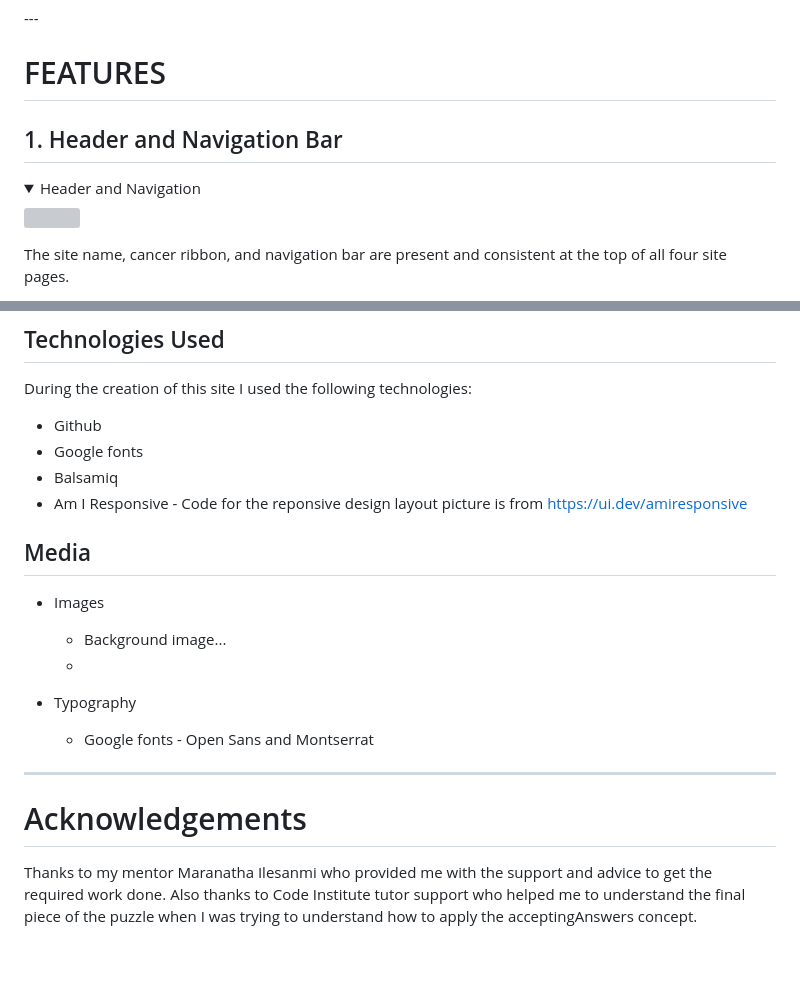
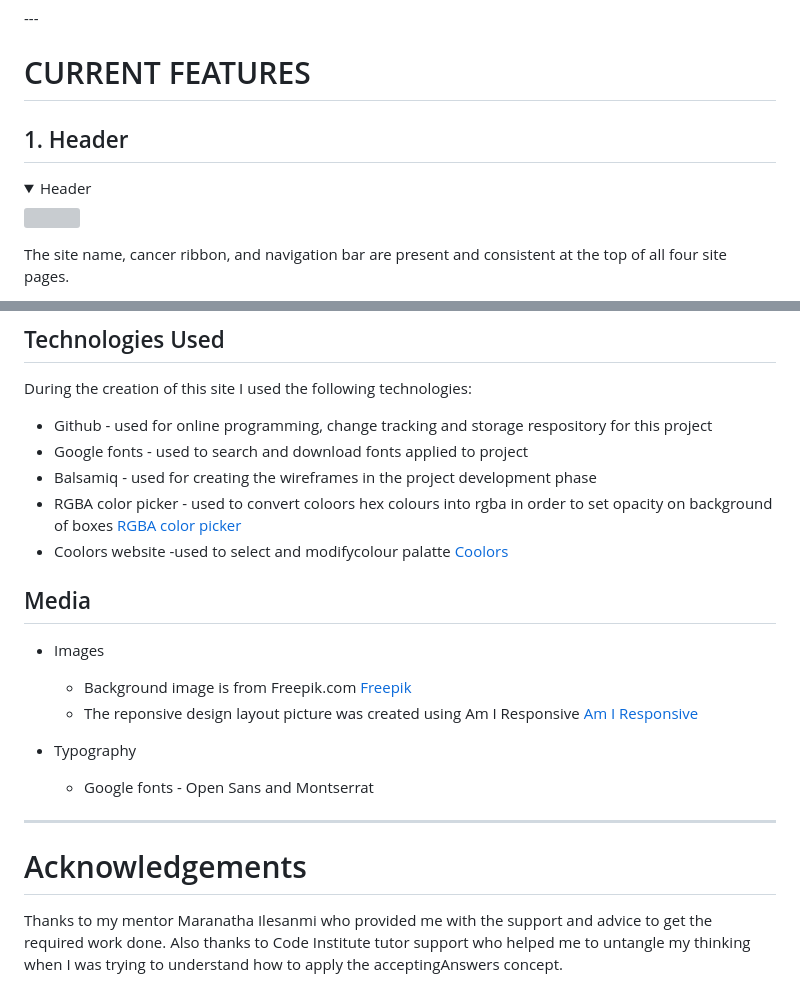
Before and after one commit to sarahliz24/Who-said-it, a Markdown page: README.md, 2 parts joined by grey strips. GitHub-like rendering; folded sections open; blank space fills up the shorter version; grey boxes are pictures that could not be loaded.

Commit message:
Add technologies used section detail to readme

```diff
--- a/README.md
+++ b/README.md
@@ -128,11 +128,11 @@ Wireframes for the project are below.  Mobile and desktop wireframes were produc
 </details>
 ---
 
-# FEATURES
+# CURRENT FEATURES
 
-## 1. Header and Navigation Bar
+## 1. Header
 
-<details><summary>Header and Navigation</summary>
+<details><summary>Header</summary>
     <img src="documentation/header-and-nav.png">
 </details>
 
@@ -299,24 +299,23 @@ The site github link is here: <a href="https://sarahliz24.github.io/Who-said-it/
 
 During the creation of this site I used the following technologies:
 
-* Github
-* Google fonts
-* Balsamiq
-* Am I Responsive - Code for the reponsive design layout picture is from https://ui.dev/amiresponsive
+* Github - used for online programming, change tracking and storage respository for this project
+* Google fonts - used to search and download fonts applied to project
+* Balsamiq - used for creating the wireframes in the project development phase
+* RGBA color picker - used to convert coloors hex colours into rgba in order to set opacity on background of boxes <a href="https://rgbacolorpicker.com/hex-to-rgba " target="_blank">RGBA color picker</a>
+* Coolors website  -used to select and modifycolour palatte <a href="https://coolors.co/" target="_blank">Coolors</a>
 
 ## Media
 
 * Images
-	* Background image...
-	*
+	* Background image is from Freepik.com <a href="https://www.freepik.com/free-vector/hand-drawn-question-mark-pattern_26539472.htm#query=question%20pattern&position=4&from_view=keyword&track=ais">Freepik</a>
+    * The reponsive design layout picture was created using Am I Responsive <a href="https://ui.dev/amiresponsive" target="_blank">Am I Responsive</a>
 
 * Typography
     * Google fonts - Open Sans and Montserrat
-
-
 ---
 
 # Acknowledgements
 
 Thanks to my mentor Maranatha Ilesanmi who provided me with the support and advice to get the required work done.
-Also thanks to Code Institute tutor support who helped me to understand the final piece of the puzzle when I was trying to understand how to apply the acceptingAnswers concept.
+Also thanks to Code Institute tutor support who helped me to untangle my thinking when I was trying to understand how to apply the acceptingAnswers concept.
```
